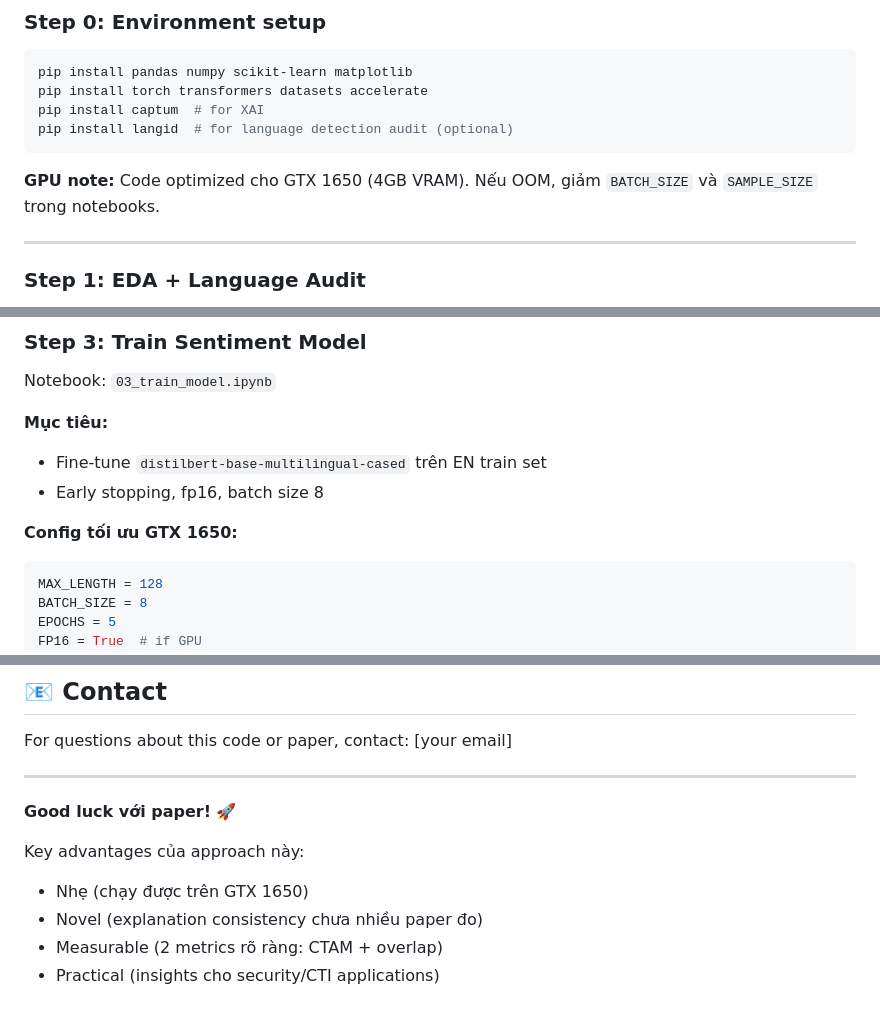
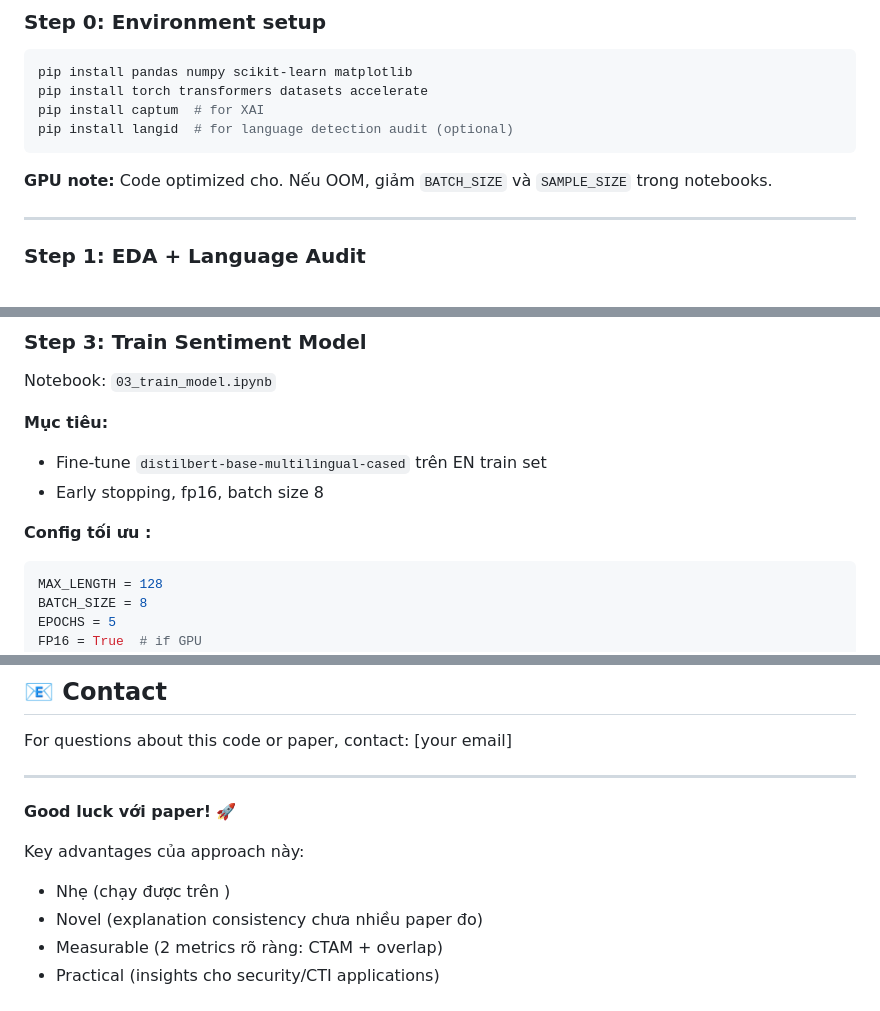
Before and after one commit to dApY3112/Twitter-Sentiment-Analysis, a Markdown page: README.md, 3 parts joined by grey strips. Rendered like a GitHub page.

Commit message:
Revise GPU note and optimization config in README
Updated GPU note and configuration details in README.

````diff
--- a/README.md
+++ b/README.md
@@ -36,7 +36,7 @@ pip install captum  # for XAI
 pip install langid  # for language detection audit (optional)
 ```
 
-**GPU note:** Code optimized cho GTX 1650 (4GB VRAM). Nếu OOM, giảm `BATCH_SIZE` và `SAMPLE_SIZE` trong notebooks.
+**GPU note:** Code optimized cho. Nếu OOM, giảm `BATCH_SIZE` và `SAMPLE_SIZE` trong notebooks.
 
 ---
 
@@ -84,7 +84,7 @@ Notebook: `03_train_model.ipynb`
 - Fine-tune `distilbert-base-multilingual-cased` trên EN train set
 - Early stopping, fp16, batch size 8
 
-**Config tối ưu GTX 1650:**
+**Config tối ưu    :**
 ```python
 MAX_LENGTH = 128
 BATCH_SIZE = 8
@@ -317,7 +317,7 @@ For questions about this code or paper, contact: [your email]
 **Good luck với paper!** 🚀
 
 Key advantages của approach này:
-- Nhẹ (chạy được trên GTX 1650)
+- Nhẹ (chạy được trên    )
 - Novel (explanation consistency chưa nhiều paper đo)
 - Measurable (2 metrics rõ ràng: CTAM + overlap)
 - Practical (insights cho security/CTI applications)
````
